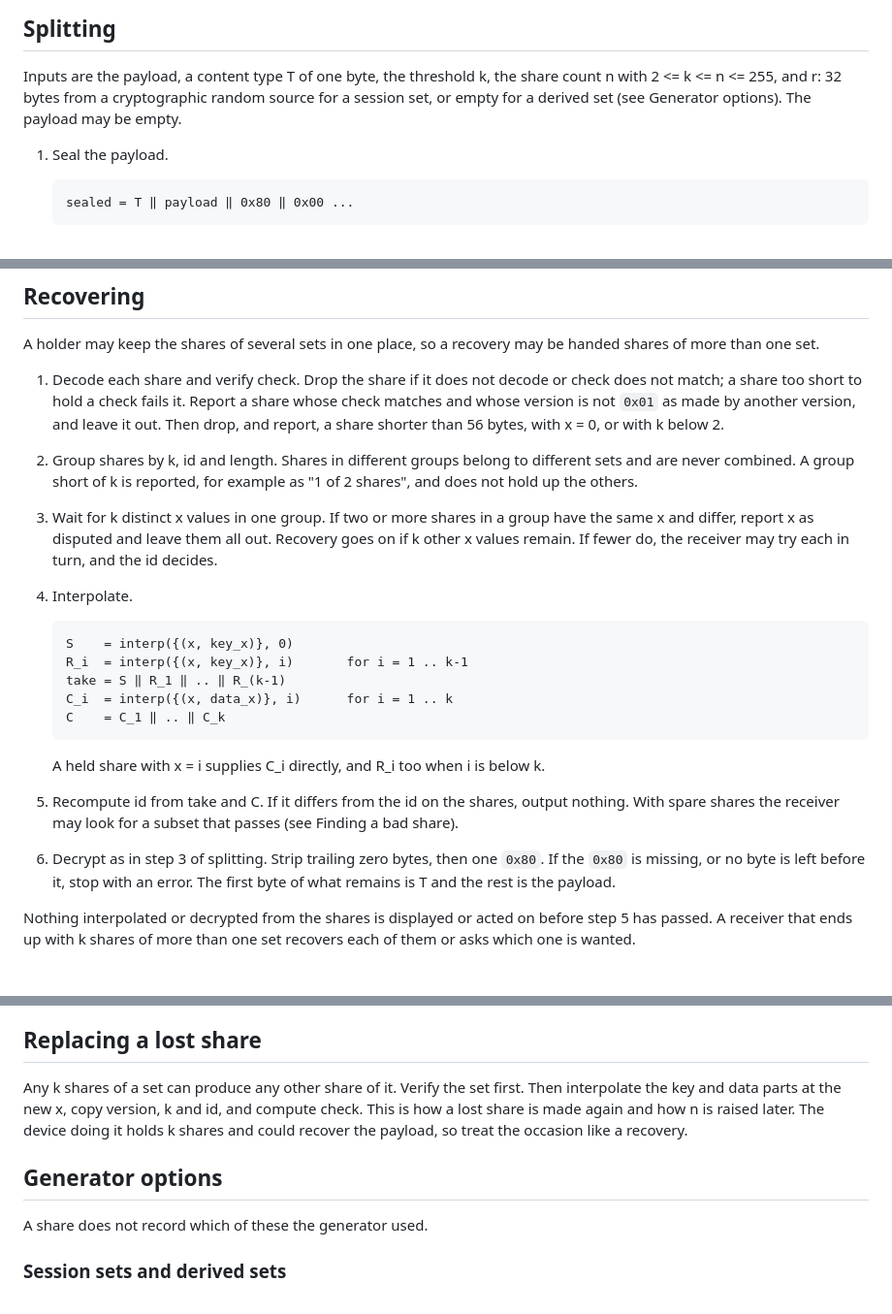
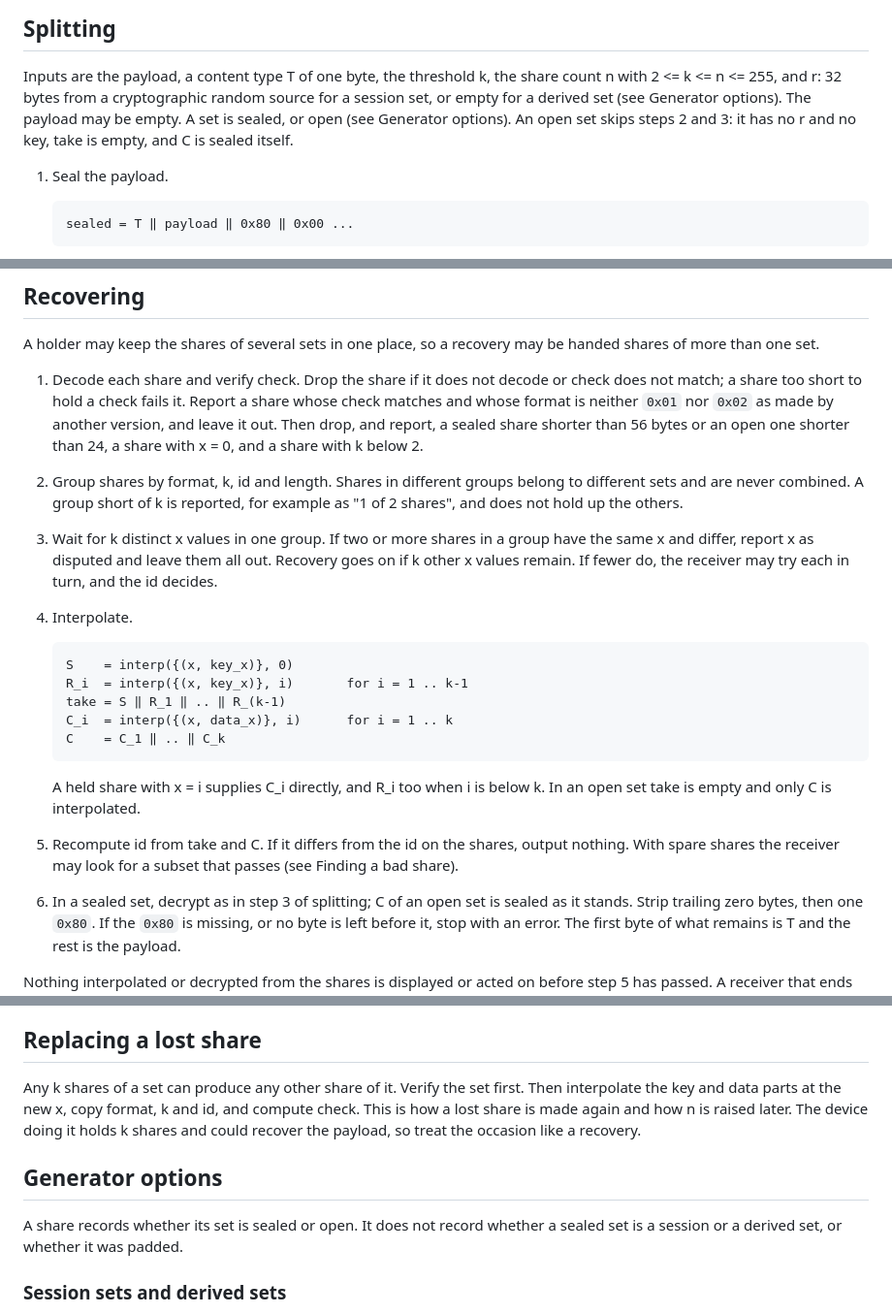
Before and after one commit to Gangleri42/shaqr, a Markdown page: SPEC.md, 3 parts joined by grey strips. Shown at 97% size. Drawn GitHub-style; blank space fills up the shorter version.

````diff
--- a/SPEC.md
+++ b/SPEC.md
@@ -114,7 +115,9 @@ holds 2^38 bytes, which bounds L.
 Inputs are the payload, a content type T of one byte, the threshold k, the
 share count n with 2 <= k <= n <= 255, and r: 32 bytes from a cryptographic
 random source for a session set, or empty for a derived set (see Generator
-options). The payload may be empty.
+options). The payload may be empty. A set is sealed, or open (see Generator
+options). An open set skips steps 2 and 3: it has no r and no key, take is
+empty, and C is sealed itself.
 
 1. Seal the payload.
 
@@ -270,10 +275,11 @@ be handed shares of more than one set.
 
 1. Decode each share and verify check. Drop the share if it does not decode
    or check does not match; a share too short to hold a check fails it.
-   Report a share whose check matches and whose version is not `0x01` as made
-   by another version, and leave it out. Then drop, and report, a share
-   shorter than 56 bytes, with x = 0, or with k below 2.
-2. Group shares by k, id and length. Shares in different groups belong
+   Report a share whose check matches and whose format is neither `0x01` nor
+   `0x02` as made by another version, and leave it out. Then drop, and
+   report, a sealed share shorter than 56 bytes or an open one shorter than
+   24, a share with x = 0, and a share with k below 2.
+2. Group shares by format, k, id and length. Shares in different groups belong
    to different sets and are never combined. A group short of k is reported,
    for example as "1 of 2 shares", and does not hold up the others.
 3. Wait for k distinct x values in one group. If two or more shares in a
@@ -291,12 +297,13 @@ be handed shares of more than one set.
    ```
 
    A held share with x = i supplies C_i directly, and R_i too when i is below
-   k.
+   k. In an open set take is empty and only C is interpolated.
 
 5. Recompute id from take and C. If it differs from the id on the shares, output
    nothing. With spare shares the receiver may look for a subset that passes
    (see Finding a bad share).
-6. Decrypt as in step 3 of splitting. Strip trailing zero bytes, then one
+6. In a sealed set, decrypt as in step 3 of splitting; C of an open set is
+   sealed as it stands. Strip trailing zero bytes, then one
    `0x80`. If the `0x80` is missing, or no byte is left before it, stop with
    an error. The first byte of what remains is T and the rest is the
    payload.
@@ -332,14 +339,15 @@ m in polynomial time with Berlekamp-Welch decoding. DECODING.md describes it.
 ## Replacing a lost share
 
 Any k shares of a set can produce any other share of it. Verify the set first.
-Then interpolate the key and data parts at the new x, copy version, k and id,
+Then interpolate the key and data parts at the new x, copy format, k and id,
 and compute check. This is how a lost share is made again and how n is raised
 later. The device doing it holds k shares and could recover the payload, so
 treat the occasion like a recovery.
 
 ## Generator options
 
-A share does not record which of these the generator used.
+A share records whether its set is sealed or open. It does not record
+whether a sealed set is a session or a derived set, or whether it was padded.
 
 ### Session sets and derived sets
 
````
Also changed, not shown: other parts of SPEC.md (+74 -53 lines).
